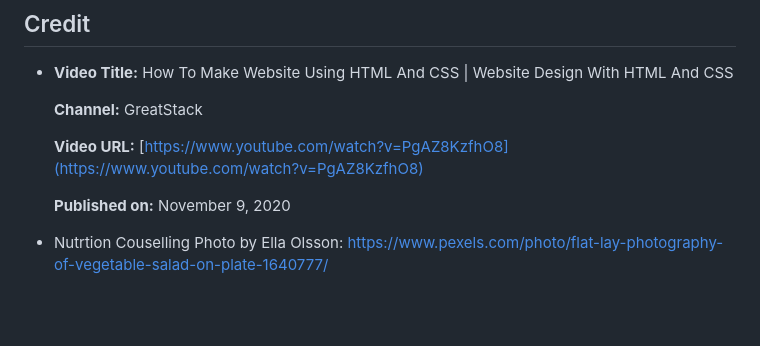
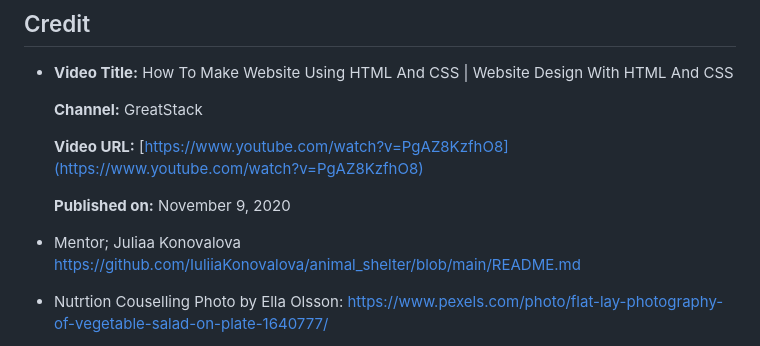
Before and after one commit to kubecks/target-fitness, a Markdown page: README.md, the part around the change. GitHub-like rendering; blank space fills up the shorter version.

Commit message:
Add reference in readme

```diff
--- a/README.md
+++ b/README.md
@@ -192,6 +192,8 @@ The improved navbar design now addresses the visibility issue by adding a distin
       **Video URL:** [https://www.youtube.com/watch?v=PgAZ8KzfhO8](https://www.youtube.com/watch?v=PgAZ8KzfhO8)
 
       **Published on:** November 9, 2020
+- Mentor; Juliaa Konovalova
+  https://github.com/IuliiaKonovalova/animal_shelter/blob/main/README.md
 
 - Nutrtion Couselling
   Photo by Ella Olsson: https://www.pexels.com/photo/flat-lay-photography-of-vegetable-salad-on-plate-1640777/
```
